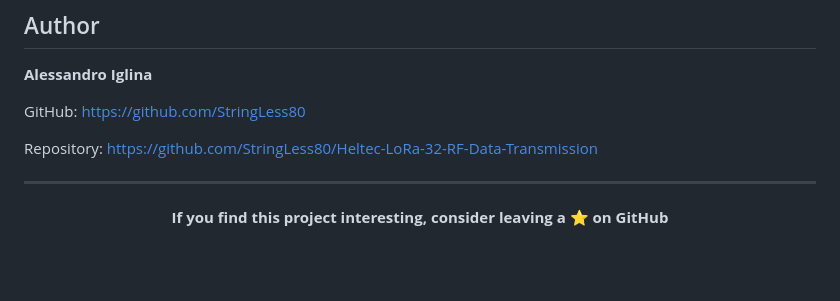
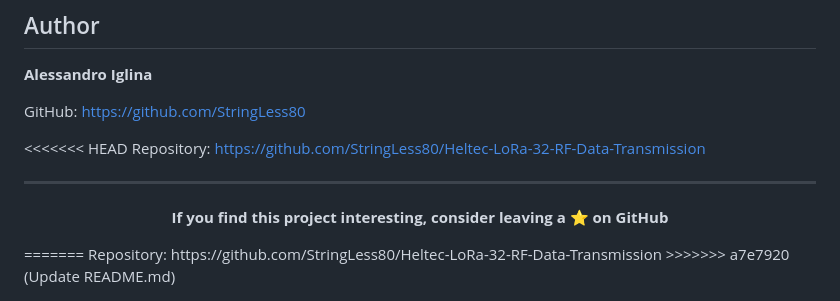
Before and after one commit to StringLess80/Heltec-LoRa-32-RF-Data-Transmission, a Markdown page: README.md, the part around one of its changes. GitHub-like rendering; blank space fills up the shorter version.

```diff
--- a/README.md
+++ b/README.md
@@ -356,6 +355,7 @@ Operation in the **868 MHz ISM band** must comply with applicable **ETSI duty‑
 
 GitHub: https://github.com/StringLess80
 
+<<<<<<< HEAD
 Repository: https://github.com/StringLess80/Heltec-LoRa-32-RF-Data-Transmission
 
 ---
@@ -365,3 +365,6 @@ Repository: https://github.com/StringLess80/Heltec-LoRa-32-RF-Data-Transmission
 **If you find this project interesting, consider leaving a ⭐ on GitHub**
 
 </div>
+=======
+Repository: https://github.com/StringLess80/Heltec-LoRa-32-RF-Data-Transmission
+>>>>>>> a7e7920 (Update README.md)
```
Also changed, not shown: other parts of README.md (+0 -1 lines).
